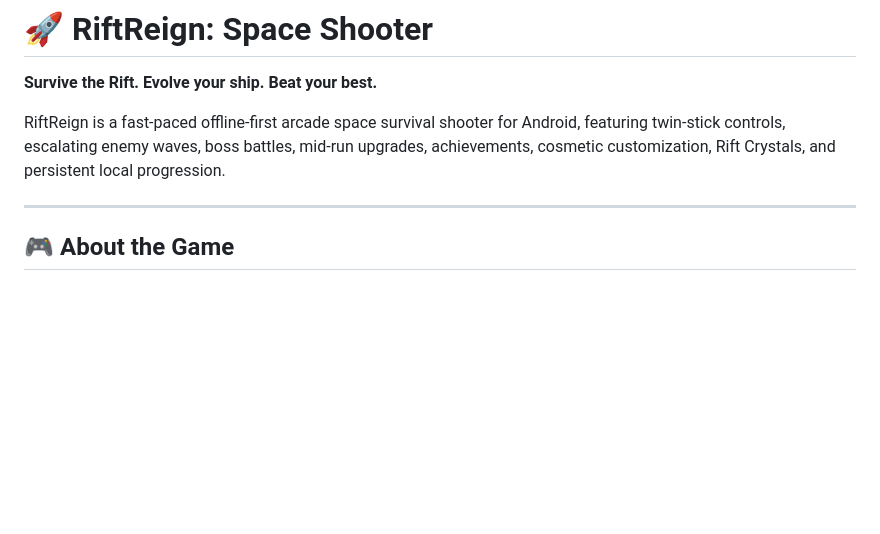
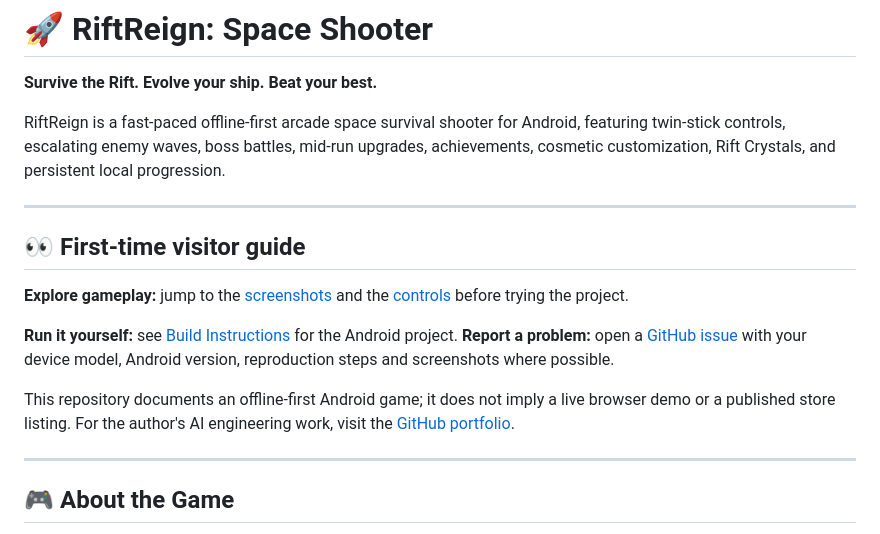
Before and after one commit to minhajul-abedin-ai/RiftReign-Space-Shooter, a Markdown page: README.md, the part around the change. Drawn GitHub-style; blank space fills up the shorter version.

Commit message:
docs: improve repository navigation and project discovery

```diff
--- a/README.md
+++ b/README.md
@@ -3,6 +3,16 @@
 **Survive the Rift. Evolve your ship. Beat your best.**
 
 RiftReign is a fast-paced offline-first arcade space survival shooter for Android, featuring twin-stick controls, escalating enemy waves, boss battles, mid-run upgrades, achievements, cosmetic customization, Rift Crystals, and persistent local progression.
+
+---
+
+## 👀 First-time visitor guide
+
+**Explore gameplay:** jump to the [screenshots](#-screenshots) and the [controls](#-controls) before trying the project.
+
+**Run it yourself:** see [Build Instructions](#-build-instructions) for the Android project. **Report a problem:** open a [GitHub issue](https://github.com/minhajul-abedin-ai/RiftReign-Space-Shooter/issues) with your device model, Android version, reproduction steps and screenshots where possible.
+
+This repository documents an offline-first Android game; it does not imply a live browser demo or a published store listing. For the author's AI engineering work, visit the [GitHub portfolio](https://github.com/minhajul-abedin-ai).
 
 ---
 
```
